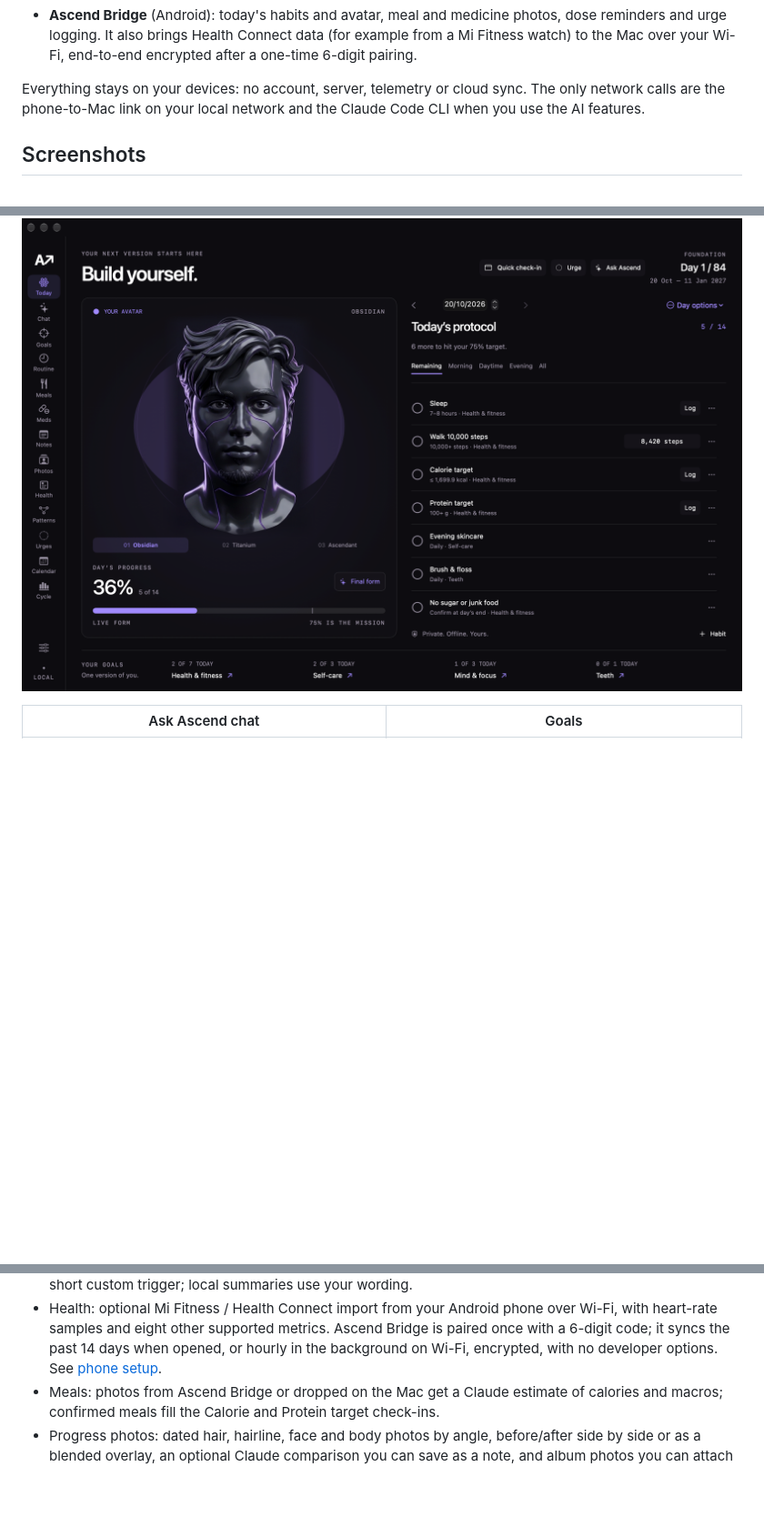
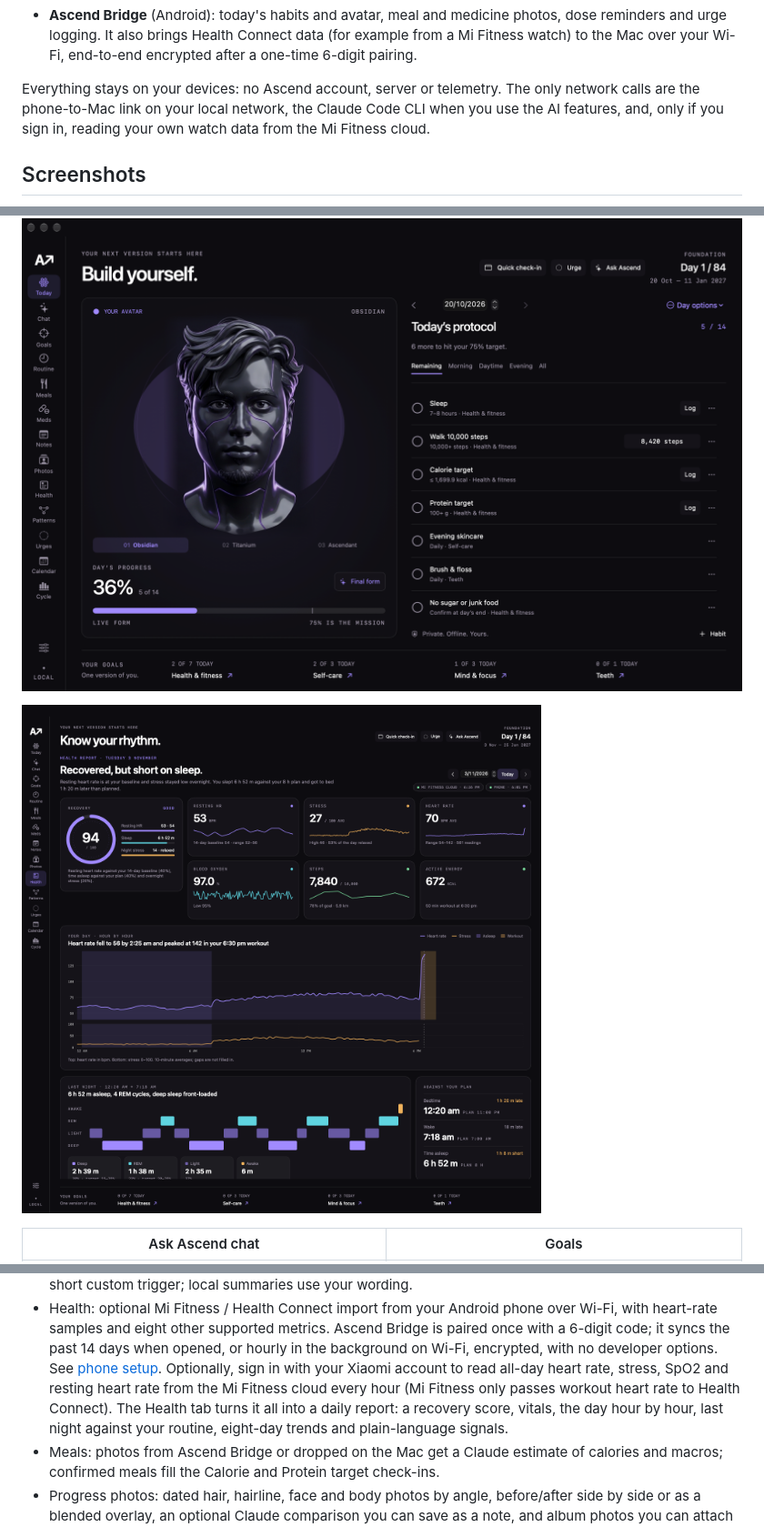
Before and after one commit to abdulfatiraziz/ascend, a Markdown page: README.md, 3 parts joined by grey strips. Shown at 91% size. Rendered like a GitHub page; pictures changed too: docs/screenshots/health.png (added); blank space fills up the shorter version.

```diff
--- a/README.md
+++ b/README.md
@@ -14,13 +14,16 @@ An avatar evolves (Obsidian → Titanium → Ascendant) as you earn the cycle.
   from a Mi Fitness watch) to the Mac over your Wi-Fi, end-to-end encrypted after a
   one-time 6-digit pairing.
 
-Everything stays on your devices: no account, server, telemetry or cloud sync.
-The only network calls are the phone-to-Mac link on your local network and the
-Claude Code CLI when you use the AI features.
+Everything stays on your devices: no Ascend account, server or telemetry.
+The only network calls are the phone-to-Mac link on your local network, the
+Claude Code CLI when you use the AI features, and, only if you sign in, reading
+your own watch data from the Mi Fitness cloud.
 
 ## Screenshots
 
 ![Today: avatar, day's progress and today's habits](docs/screenshots/today.png)
+
+![Health: a daily report with recovery score, vitals, the day hour by hour and last night against the plan](docs/screenshots/health.png)
 
 | Ask Ascend chat | Goals |
 |---|---|
@@ -62,6 +65,11 @@ Full usage instructions: [User guide](docs/USER-GUIDE.md).
   Wi-Fi, with heart-rate samples and eight other supported metrics. Ascend Bridge is
   paired once with a 6-digit code; it syncs the past 14 days when opened, or hourly
   in the background on Wi-Fi, encrypted, with no developer options. See [phone setup](docs/HEALTH-SYNC.md).
+  Optionally, sign in with your Xiaomi account to read all-day heart rate, stress,
+  SpO2 and resting heart rate from the Mi Fitness cloud every hour (Mi Fitness only
+  passes workout heart rate to Health Connect). The Health tab turns it all into a
+  daily report: a recovery score, vitals, the day hour by hour, last night against
+  your routine, eight-day trends and plain-language signals.
 - Meals: photos from Ascend Bridge or dropped on the Mac get a Claude estimate of
   calories and macros; confirmed meals fill the Calorie and Protein target check-ins.
 - Progress photos: dated hair, hairline, face and body photos by angle, before/after side by
```
Also changed, not shown: other parts of README.md (+4 -1 lines), 1 other file.
